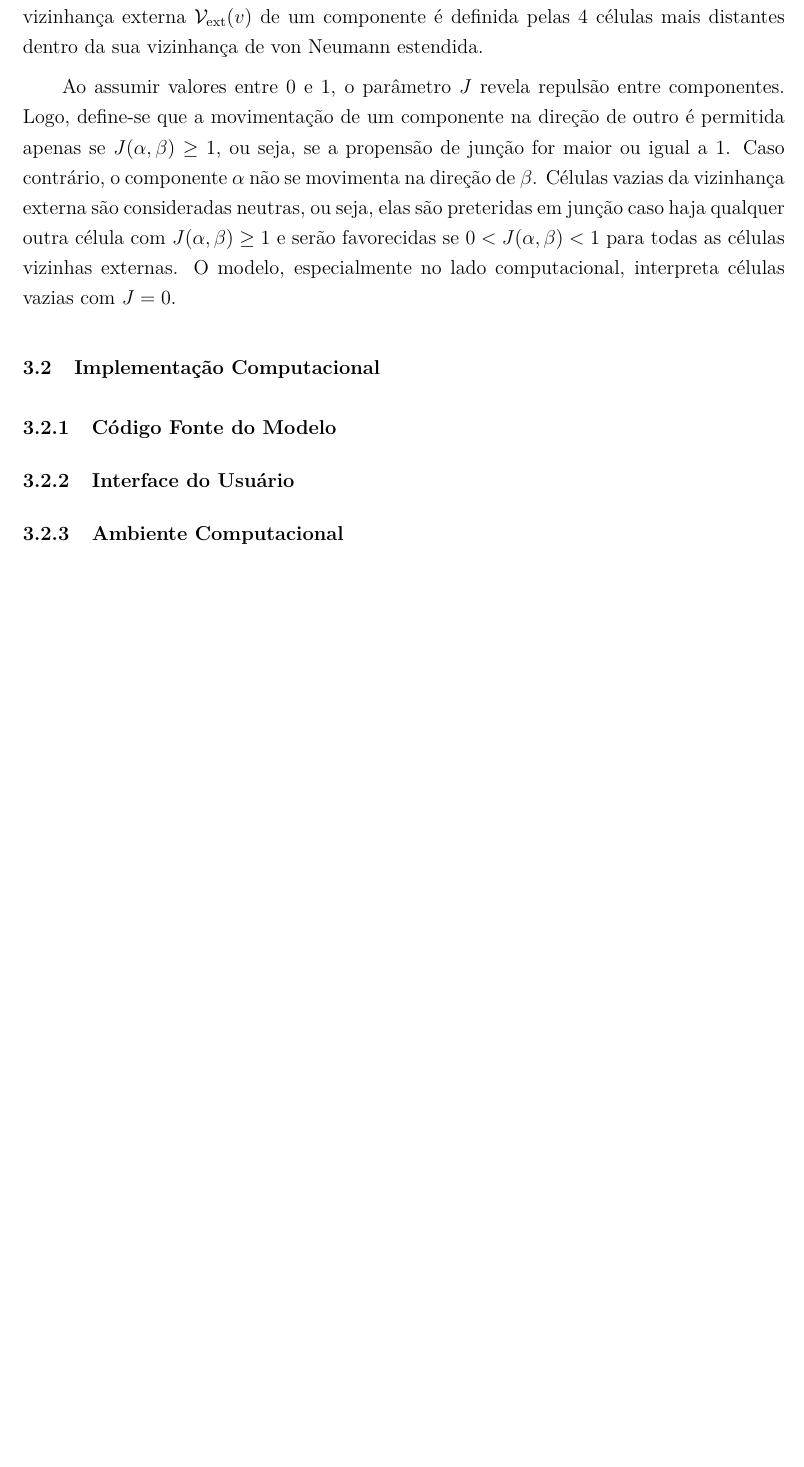
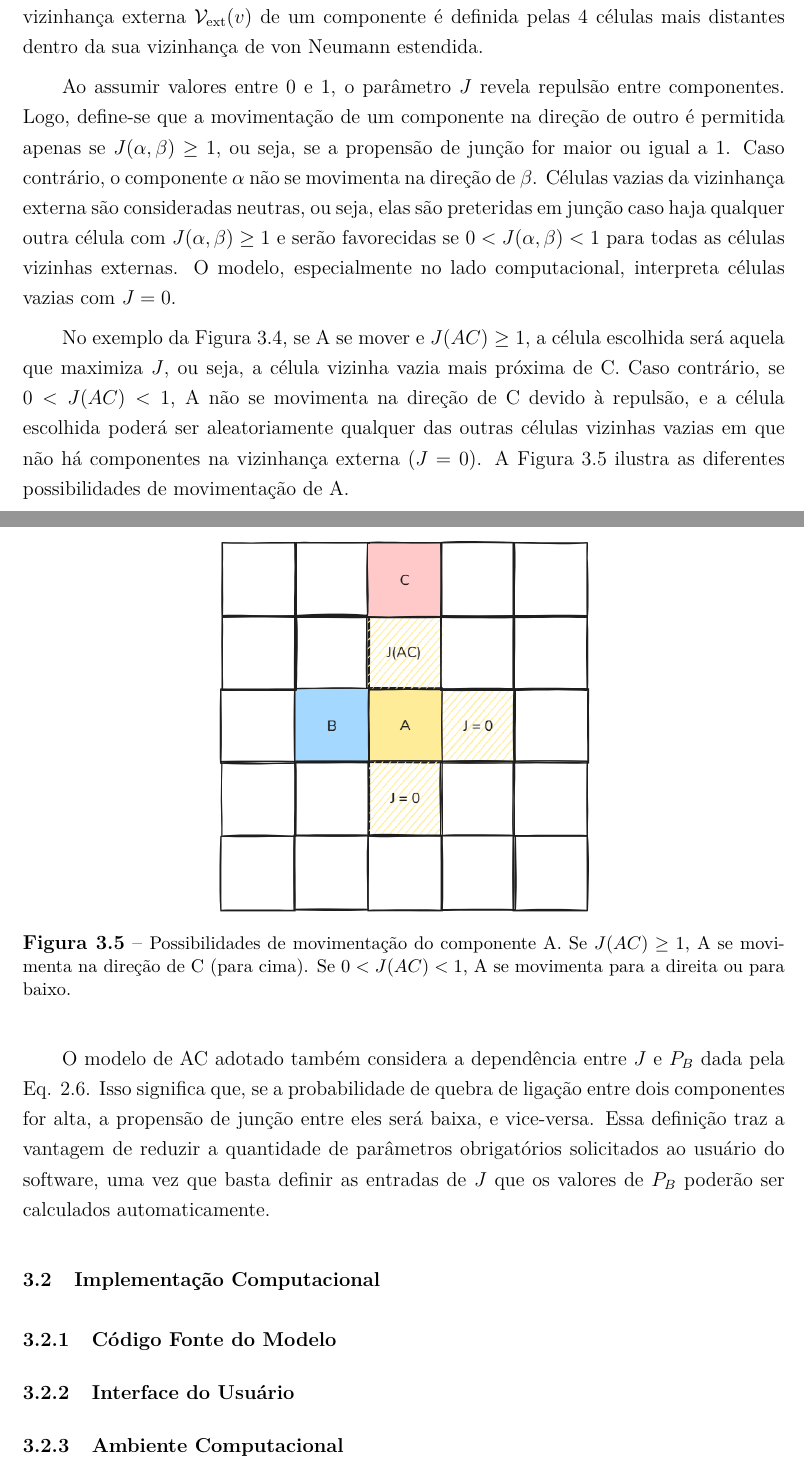
Before and after one commit to Alexms95/tcc-eng-quimica-doc, a LaTeX document (main.tex): part of page 45 of 51 before the commit and two parts of pages 45 and 46 of 52 after it, the two joined at a grey line, cut so that both start at the same text, the shorter picture padded with empty space. Compiled offline with pdfLaTeX.

Commit message:
Refactor code structure for improved readability and maintainability

```diff
--- a/main.tex
+++ b/main.tex
@@ -805,6 +805,17 @@ Isso significa que, se $\alpha$ tem múltiplas células vizinhas vazias adjacent
 
 Ao assumir valores entre 0 e 1, o parâmetro $J$ revela repulsão entre componentes. Logo, define-se que a movimentação de um componente na direção de outro é permitida apenas se $J(\alpha, \beta) \geq 1$, ou seja, se a propensão de junção for maior ou igual a 1. Caso contrário, o componente $\alpha$ não se movimenta na direção de $\beta$. Células vazias da vizinhança externa são consideradas neutras, ou seja, elas são preteridas em junção caso haja qualquer outra célula com $J(\alpha, \beta) \geq 1$ e serão favorecidas se $0 < J(\alpha, \beta) < 1$ para todas as células vizinhas externas. O modelo, especialmente no lado computacional, interpreta células vazias com $J = 0$.
 
+No exemplo da Figura \ref{fig:evolucao_Pm_Pb_J}, se A se mover e $J(AC) \geq 1$, a célula escolhida será aquela que maximiza $J$, ou seja, a célula vizinha vazia mais próxima de C. Caso contrário, se $0 < J(AC) < 1$, A não se movimenta na direção de C devido à repulsão, e a célula escolhida poderá ser aleatoriamente qualquer das outras células vizinhas vazias em que não há componentes na vizinhança externa ($J = 0$). A Figura \ref{fig:evolucao_A} ilustra as diferentes possibilidades de movimentação de A.
+
+\begin{figure}[H]
+    \centering
+    \includegraphics[width=0.5\textwidth]{evolucao_A.png}
+    \caption{\small Possibilidades de movimentação do componente A. Se $J(AC) \geq 1$, A se movimenta na direção de C (para cima). Se $0 < J(AC) < 1$, A se movimenta para a direita ou para baixo.}
+    \label{fig:evolucao_A}
+\end{figure}
+
+O modelo de AC adotado também considera a dependência entre $J$ e $P_B$ dada pela Eq. \ref{eq:J_PB}. Isso significa que, se a probabilidade de quebra de ligação entre dois componentes for alta, a propensão de junção entre eles será baixa, e vice-versa. Essa definição traz a vantagem de reduzir a quantidade de parâmetros obrigatórios solicitados ao usuário do software, uma vez que basta definir as entradas de $J$ que os valores de $P_B$ poderão ser calculados automaticamente.
+
 
 \section{Implementação Computacional}
 
```
Also changed, not shown: evolucao_A.png (added), main.pdf, main.tex (2 more changed lines).
